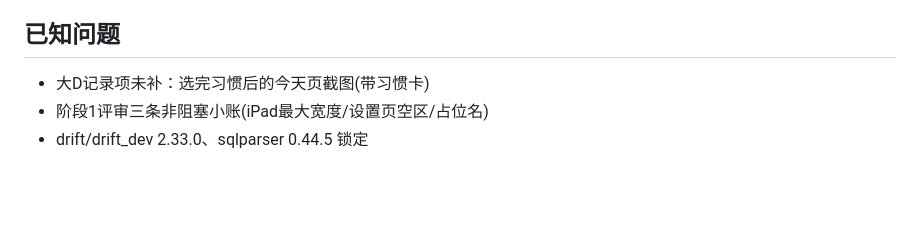
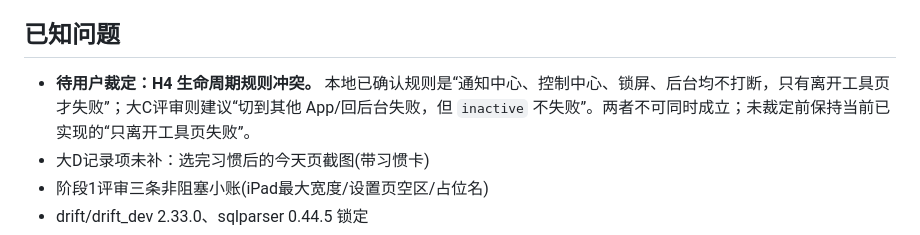
Before and after one commit to ade834/habit-app, a Markdown page: docs/CURRENT.md, the part around the change. Drawn GitHub-style; blank space fills up the shorter version.

Commit message:
docs: record H4 lifecycle decision conflict

```diff
--- a/docs/CURRENT.md
+++ b/docs/CURRENT.md
@@ -34,6 +34,8 @@
 - 大C体验评审 + 用户真机验收
 
 ## 已知问题
+
+- **待用户裁定：H4 生命周期规则冲突。** 本地已确认规则是“通知中心、控制中心、锁屏、后台均不打断，只有离开工具页才失败”；大C评审则建议“切到其他 App/回后台失败，但 `inactive` 不失败”。两者不可同时成立；未裁定前保持当前已实现的“只离开工具页失败”。
 - 大D记录项未补：选完习惯后的今天页截图(带习惯卡)
 - 阶段1评审三条非阻塞小账(iPad最大宽度/设置页空区/占位名)
 - drift/drift_dev 2.33.0、sqlparser 0.44.5 锁定
```
